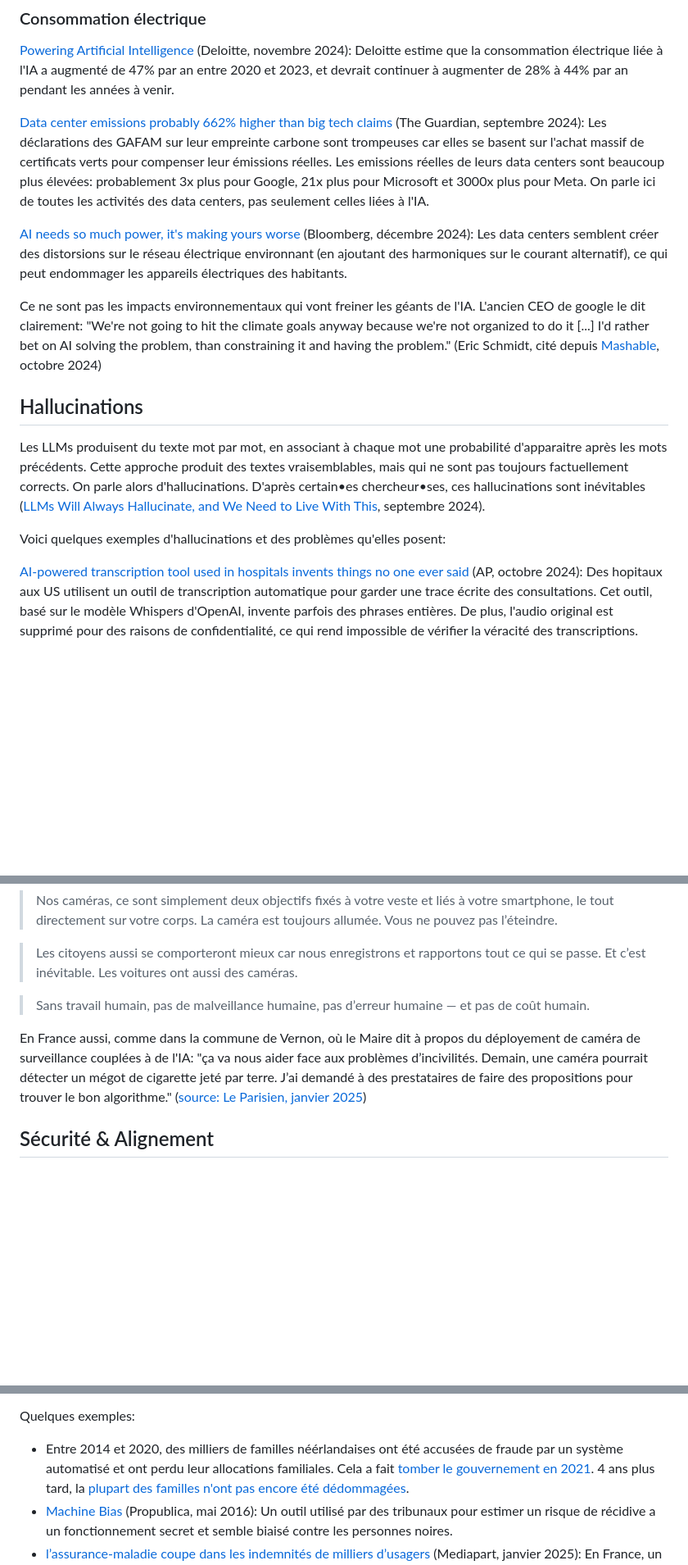
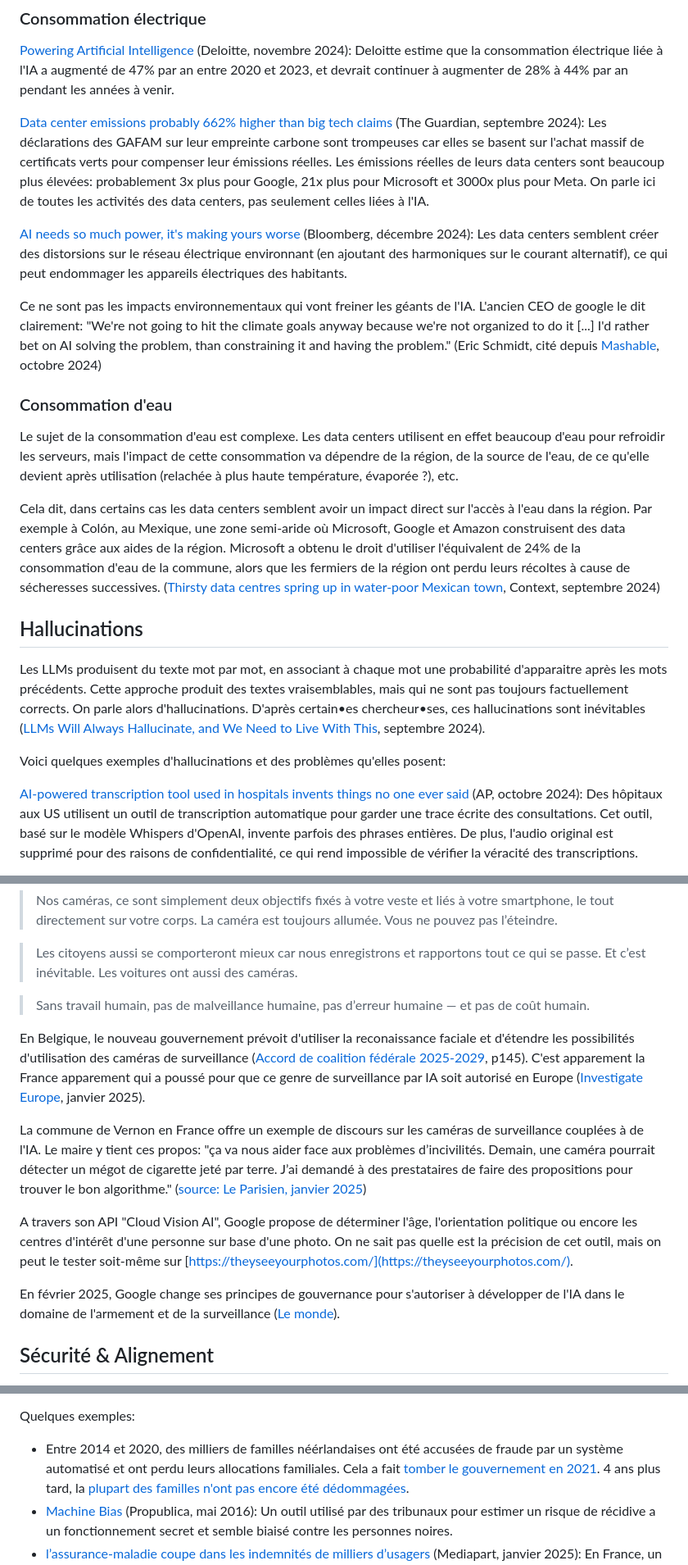
Before and after one commit to rdevooght/liste-lecture-ia, a Markdown page: liste-lecture.md, 3 parts joined by grey strips. Shown: that part at 82% size. Rendered like a GitHub page; blank space fills up the shorter version.

Commit message:
plusieurs nouvelles sources

```diff
--- a/liste-lecture.md
+++ b/liste-lecture.md
@@ -80,7 +83,7 @@ Deloitte estime que la consommation électrique liée à l'IA a augmenté de 47%
 
 [Data center emissions probably 662% higher than big tech claims](https://www.theguardian.com/technology/2024/sep/15/data-center-gas-emissions-tech) (The Guardian, septembre 2024):
 Les déclarations des GAFAM sur leur empreinte carbone sont trompeuses car elles se basent sur l'achat massif de certificats verts pour compenser leur émissions réelles.
-Les emissions réelles de leurs data centers sont beaucoup plus élevées: probablement 3x plus pour Google, 21x plus pour Microsoft et 3000x plus pour Meta.
+Les émissions réelles de leurs data centers sont beaucoup plus élevées: probablement 3x plus pour Google, 21x plus pour Microsoft et 3000x plus pour Meta.
 On parle ici de toutes les activités des data centers, pas seulement celles liées à l'IA.
 
 [AI needs so much power, it's making yours worse](https://www.bloomberg.com/graphics/2024-ai-power-home-appliances/) (Bloomberg, décembre 2024):
@@ -90,6 +93,16 @@ Ce ne sont pas les impacts environnementaux qui vont freiner les géants de l'IA
 L'ancien CEO de google le dit clairement:
 "We're not going to hit the climate goals anyway because we're not organized to do it [...] I'd rather bet on AI solving the problem, than constraining it and having the problem."
 (Eric Schmidt, cité depuis [Mashable](https://mashable.com/article/former-google-ceo-invest-ai-despite-climate-concerns), octobre 2024)
+
+### Consommation d'eau
+
+Le sujet de la consommation d'eau est complexe.
+Les data centers utilisent en effet beaucoup d'eau pour refroidir les serveurs, mais l'impact de cette consommation va dépendre de la région, de la source de l'eau, de ce qu'elle devient après utilisation (relachée à plus haute température, évaporée ?), etc.
+
+Cela dit, dans certains cas les data centers semblent avoir un impact direct sur l'accès à l'eau dans la région.
+Par exemple à Colón, au Mexique, une zone semi-aride où Microsoft, Google et Amazon construisent des data centers grâce aux aides de la région.
+Microsoft a obtenu le droit d'utiliser l'équivalent de 24% de la consommation d'eau de la commune, alors que les fermiers de la région ont perdu leurs récoltes à cause de sécheresses successives.
+([Thirsty data centres spring up in water-poor Mexican town](https://www.context.news/ai/thirsty-data-centres-spring-up-in-water-poor-mexican-town), Context, septembre 2024)
 
 ## Hallucinations
 
@@ -102,7 +115,7 @@ With This](https://arxiv.org/pdf/2409.05746), septembre 2024).
 Voici quelques exemples d'hallucinations et des problèmes qu'elles posent:
 
 [AI-powered transcription tool used in hospitals invents things no one ever said](https://apnews.com/article/ai-artificial-intelligence-health-business-90020cdf5fa16c79ca2e5b6c4c9bbb14) (AP, octobre 2024):
-Des hopitaux aux US utilisent un outil de transcription automatique pour garder une trace écrite des consultations.
+Des hôpitaux aux US utilisent un outil de transcription automatique pour garder une trace écrite des consultations.
 Cet outil, basé sur le modèle Whispers d'OpenAI, invente parfois des phrases entières.
 De plus, l'audio original est supprimé pour des raisons de confidentialité, ce qui rend impossible de vérifier la véracité des transcriptions.
 
@@ -153,7 +166,16 @@ Dans un discours à propos du projet Stargate (100 milliard d'investissement dan
 
 > Sans travail humain, pas de malveillance humaine, pas d’erreur humaine — et pas de coût humain.
 
-En France aussi, comme dans la commune de Vernon, où le Maire dit à propos du déployement de caméra de surveillance couplées à de l'IA: "ça va nous aider face aux problèmes d’incivilités. Demain, une caméra pourrait détecter un mégot de cigarette jeté par terre. J’ai demandé à des prestataires de faire des propositions pour trouver le bon algorithme." ([source: Le Parisien, janvier 2025](https://www.leparisien.fr/eure-27/vernon-mise-sur-lintelligence-artificielle-pour-lutter-contre-les-incivilites-et-gagner-en-productivite-27-01-2025-YO6CHGD6XBGMDOIIOVBULFOSDQ.php))
+En Belgique, le nouveau gouvernement prévoit d'utiliser la reconaissance faciale et d'étendre les possibilités d'utilisation des caméras de surveillance ([Accord de coalition fédérale 2025-2029](https://www.belgium.be/sites/default/files/resources/publication/files/Accord_gouvernemental-Bart_De_Wever_fr.pdf), p145).
+C'est apparement la France apparement qui a poussé pour que ce genre de surveillance par IA soit autorisé en Europe ([Investigate Europe](https://www.investigate-europe.eu/fr/posts/france-spearheads-member-state-campaign-dilute-european-artificial-intelligence-regulation), janvier 2025).
+
+La commune de Vernon en France offre un exemple de discours sur les caméras de surveillance couplées à de l'IA. Le maire y tient ces propos: "ça va nous aider face aux problèmes d’incivilités. Demain, une caméra pourrait détecter un mégot de cigarette jeté par terre. J’ai demandé à des prestataires de faire des propositions pour trouver le bon algorithme." ([source: Le Parisien, janvier 2025](https://www.leparisien.fr/eure-27/vernon-mise-sur-lintelligence-artificielle-pour-lutter-contre-les-incivilites-et-gagner-en-productivite-27-01-2025-YO6CHGD6XBGMDOIIOVBULFOSDQ.php))
+
+A travers son API "Cloud Vision AI", Google propose de déterminer l'âge, l'orientation politique ou encore les centres d'intérêt d'une personne sur base d'une photo.
+On ne sait pas quelle est la précision de cet outil, mais on peut le tester soit-même sur [https://theyseeyourphotos.com/](https://theyseeyourphotos.com/).
+
+En février 2025, Google change ses principes de gouvernance pour s'autoriser à développer de l'IA dans le domaine de l'armement et de la surveillance ([Le monde](https://www.lemonde.fr/pixels/article/2025/02/05/google-assouplit-ses-principes-concernant-l-usage-de-l-ia-dans-l-armement-ou-la-surveillance_6532915_4408996.html)).
+
 
 ## Sécurité & Alignement
 Quand les développeurs d'IA parlent des risques liés à l'IA, iels parlent souvent de ce qu'on appelle le problème "d'alignement".
@@ -195,7 +223,7 @@ Pourtant, ces systèmes continuent à être déployés.
 
 Quelques exemples:
 
-- Entre 2014 et 2020, des milliers de familles néérlandaises ont été accusées de fraude par un système automatisé et ont perdu leur allocations familiales.
+- Entre 2014 et 2020, des milliers de familles néérlandaises ont été accusées de fraude par un système automatisé et ont perdu leurs allocations familiales.
   Cela a fait [tomber le gouvernement en 2021](https://www.rtbf.be/article/crise-politique-aux-pays-bas-demission-du-premier-ministre-mark-rutte-10674533).
   4 ans plus tard, la [plupart des familles n'ont pas encore été dédommagées](https://www.lemonde.fr/international/article/2025/01/09/aux-pays-bas-le-cout-d-un-scandale-sur-les-allocations-familiales-qui-engorge-les-tribunaux_6489882_3210.html).
 - [Machine Bias](https://www.propublica.org/article/machine-bias-risk-assessments-in-criminal-sentencing) (Propublica, mai 2016):
```
Also changed, not shown: other parts of liste-lecture.md (+11 -2 lines).
